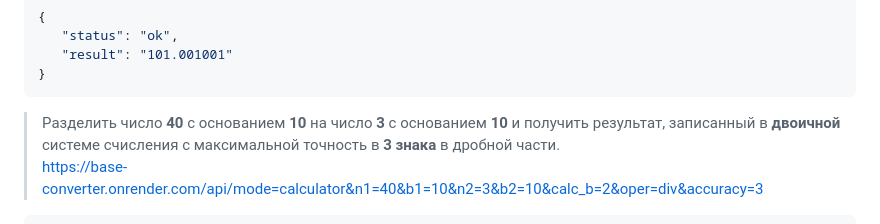
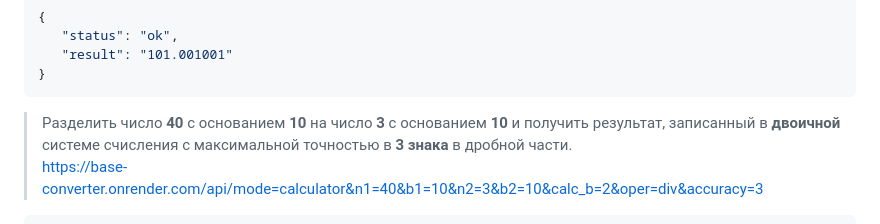
Before and after one commit to Nentozet/Base-Converter, a Markdown page: API-Documentation-ru.md, the part around the change. Drawn GitHub-style.

````diff
--- a/API-Documentation-ru.md
+++ b/API-Documentation-ru.md
@@ -129,7 +129,7 @@ ___
    "result": "101.001001"
 }
 ```
-> Разделить число **40** с основанием **10** на число **3** с основанием **10** и получить результат, записанный в **двоичной** системе счисления с максимальной точность в **3 знака** в дробной части.\
+> Разделить число **40** с основанием **10** на число **3** с основанием **10** и получить результат, записанный в **двоичной** системе счисления с максимальной точностью в **3 знака** в дробной части.\
 > https://base-converter.onrender.com/api/mode=calculator&n1=40&b1=10&n2=3&b2=10&calc_b=2&oper=div&accuracy=3
 ```json
 {
````
